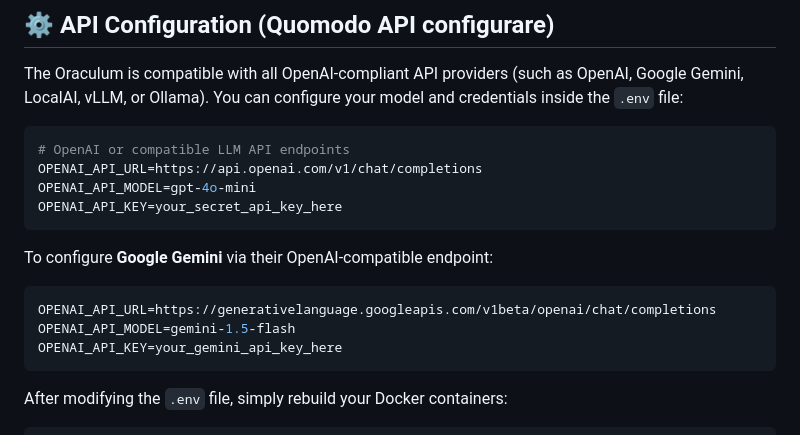
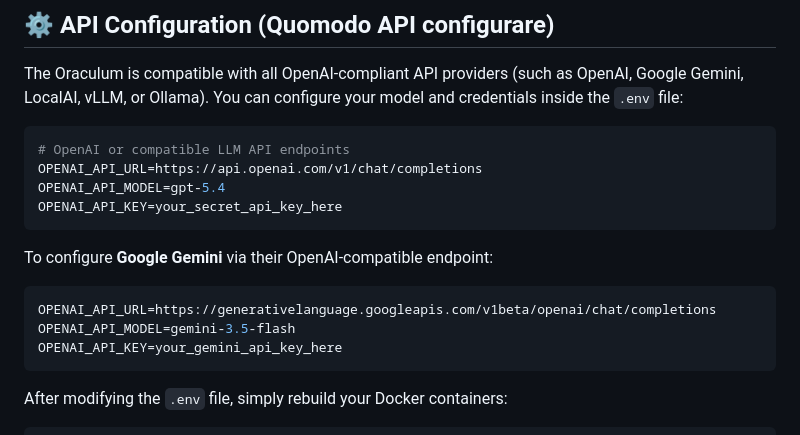
Before and after one commit to Lotargo/Necromancer, a Markdown page: README.md, the part around the change. GitHub-like rendering.

Commit message:
feat: update API model versions for OpenAI and Google Gemini in configuration

````diff
--- a/README.md
+++ b/README.md
@@ -113,14 +113,14 @@ The Oraculum is compatible with all OpenAI-compliant API providers (such as Open
 ```ini
 # OpenAI or compatible LLM API endpoints
 OPENAI_API_URL=https://api.openai.com/v1/chat/completions
-OPENAI_API_MODEL=gpt-4o-mini
+OPENAI_API_MODEL=gpt-5.4
 OPENAI_API_KEY=your_secret_api_key_here
 ```
 
 To configure **Google Gemini** via their OpenAI-compatible endpoint:
 ```ini
 OPENAI_API_URL=https://generativelanguage.googleapis.com/v1beta/openai/chat/completions
-OPENAI_API_MODEL=gemini-1.5-flash
+OPENAI_API_MODEL=gemini-3.5-flash
 OPENAI_API_KEY=your_gemini_api_key_here
 ```
 
````
